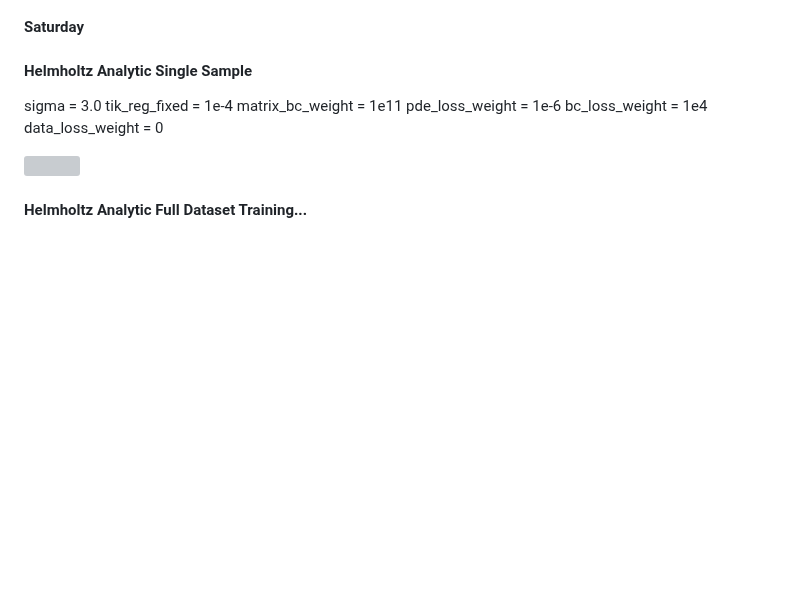
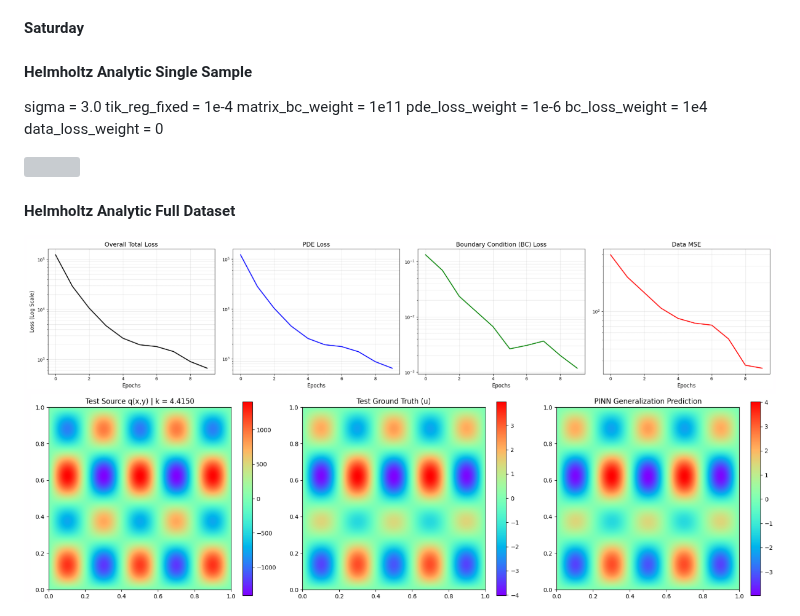
Before and after one commit to wang-yuancheng/piml, a Markdown page: docs/updates/2026-07-20-wk11.md, the part around the change. GitHub-like rendering; pictures changed too: docs/assets/wk11/sunday-results-0.png (added); blank space fills up the shorter version; grey boxes are pictures that could not be loaded.

Commit message:
Run experiments

```diff
--- a/docs/updates/2026-07-20-wk11.md
+++ b/docs/updates/2026-07-20-wk11.md
@@ -80,4 +80,5 @@ data_loss_weight = 0
 
 <img src="../assets/wk11/saturday-results-0.png" width="1000">
 
-#### Helmholtz Analytic Full Dataset Training...
+#### Helmholtz Analytic Full Dataset
+<img src="../assets/wk11/sunday-results-0.png" width="1000">
```
Also changed, not shown: 1 other file.
